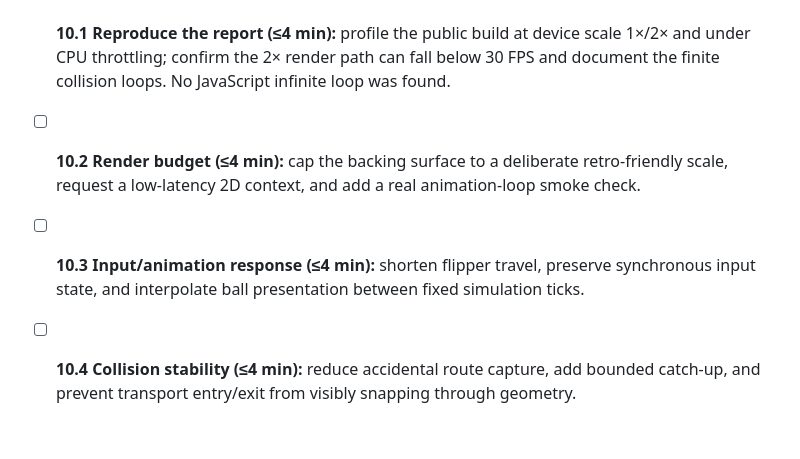
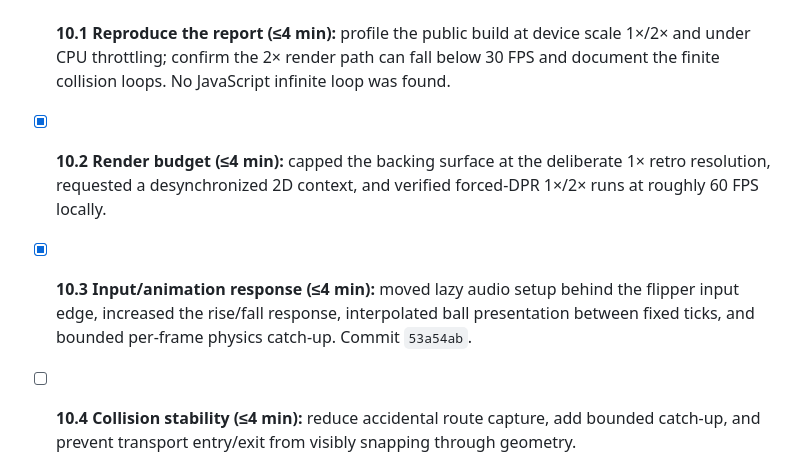
Before and after one commit to moai-heads/space-cadet-html5, a Markdown page: PLAN.md, the part around the change. GitHub-like rendering; blank space fills up the shorter version.

Commit message:
docs: record render and input latency fixes

```diff
--- a/PLAN.md
+++ b/PLAN.md
@@ -210,12 +210,13 @@ also drift apart.
   device scale 1×/2× and under CPU throttling; confirm the 2× render path can
   fall below 30 FPS and document the finite collision loops. No JavaScript
   infinite loop was found.
-- [ ] **10.2 Render budget (≤4 min):** cap the backing surface to a deliberate
-  retro-friendly scale, request a low-latency 2D context, and add a real
-  animation-loop smoke check.
-- [ ] **10.3 Input/animation response (≤4 min):** shorten flipper travel,
-  preserve synchronous input state, and interpolate ball presentation between
-  fixed simulation ticks.
+- [x] **10.2 Render budget (≤4 min):** capped the backing surface at the
+  deliberate 1× retro resolution, requested a desynchronized 2D context, and
+  verified forced-DPR 1×/2× runs at roughly 60 FPS locally.
+- [x] **10.3 Input/animation response (≤4 min):** moved lazy audio setup behind
+  the flipper input edge, increased the rise/fall response, interpolated ball
+  presentation between fixed ticks, and bounded per-frame physics catch-up.
+  Commit `53a54ab`.
 - [ ] **10.4 Collision stability (≤4 min):** reduce accidental route capture,
   add bounded catch-up, and prevent transport entry/exit from visibly snapping
   through geometry.
```
